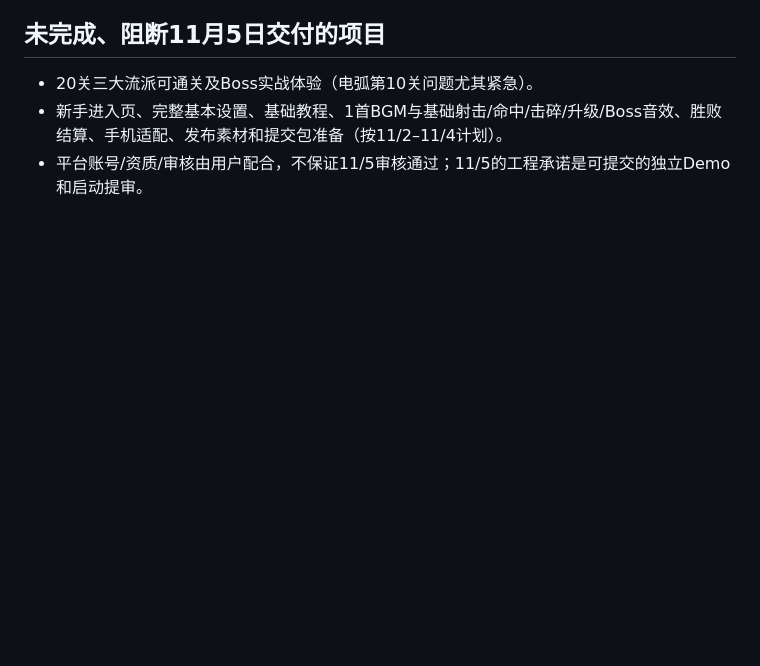
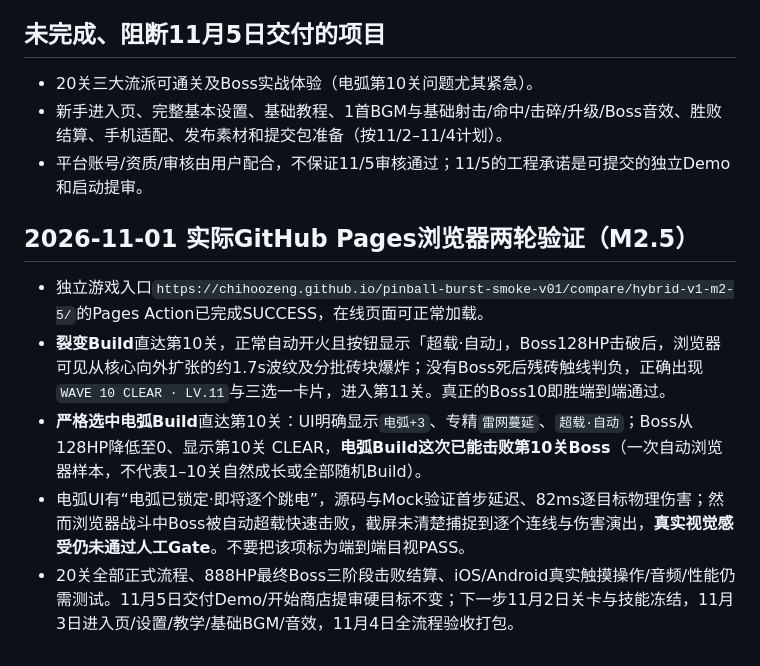
Before and after one commit to ChihooZeng/pinball-burst-smoke-v01, a Markdown page: docs/V1_M25_CORE_P0_REPORT_20261101.md, the part around the change. GitHub-like rendering; blank space fills up the shorter version.

Commit message:
test: confirm live Boss10 cinematic clear for Split and Arc, flag visual Arc timing pending

```diff
--- a/docs/V1_M25_CORE_P0_REPORT_20261101.md
+++ b/docs/V1_M25_CORE_P0_REPORT_20261101.md
@@ -23,3 +23,10 @@
 - 20关三大流派可通关及Boss实战体验（电弧第10关问题尤其紧急）。
 - 新手进入页、完整基本设置、基础教程、1首BGM与基础射击/命中/击碎/升级/Boss音效、胜败结算、手机适配、发布素材和提交包准备（按11/2–11/4计划）。
 - 平台账号/资质/审核由用户配合，不保证11/5审核通过；11/5的工程承诺是可提交的独立Demo和启动提审。
+
+## 2026-11-01 实际GitHub Pages浏览器两轮验证（M2.5）
+- 独立游戏入口`https://chihoozeng.github.io/pinball-burst-smoke-v01/compare/hybrid-v1-m2-5/`的Pages Action已完成SUCCESS，在线页面可正常加载。
+- **裂变Build**直达第10关，正常自动开火且按钮显示「超载·自动」，Boss128HP击破后，浏览器可见从核心向外扩张的约1.7s波纹及分批砖块爆炸；没有Boss死后残砖触线判负，正确出现`WAVE 10 CLEAR · LV.11`与三选一卡片，进入第11关。真正的Boss10即胜端到端通过。
+- **严格选中电弧Build**直达第10关：UI明确显示`电弧+3`、专精`雷网蔓延`、`超载·自动`；Boss从128HP降低至0、显示第10关 CLEAR，**电弧Build这次已能击败第10关Boss**（一次自动浏览器样本，不代表1–10关自然成长或全部随机Build）。
+- 电弧UI有“电弧已锁定·即将逐个跳电”，源码与Mock验证首步延迟、82ms逐目标物理伤害；然而浏览器战斗中Boss被自动超载快速击败，截屏未清楚捕捉到逐个连线与伤害演出，**真实视觉感受仍未通过人工Gate**。不要把该项标为端到端目视PASS。
+- 20关全部正式流程、888HP最终Boss三阶段击败结算、iOS/Android真实触摸操作/音频/性能仍需测试。11月5日交付Demo/开始商店提审硬目标不变；下一步11月2日关卡与技能冻结，11月3日进入页/设置/教学/基础BGM/音效，11月4日全流程验收打包。
```
Also changed, not shown: docs/DEVELOPMENT_STATUS.md (+3 -0 lines), docs/NEXT_SESSION_HANDOFF.md (+3 -0 lines).
